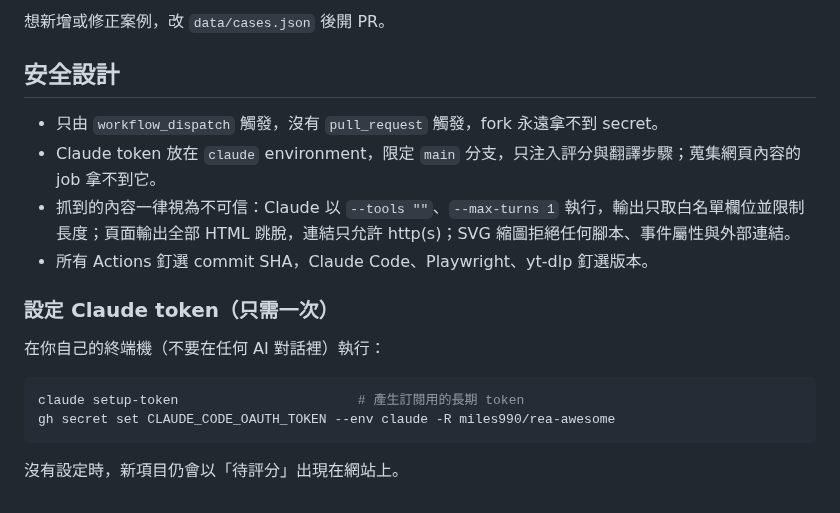
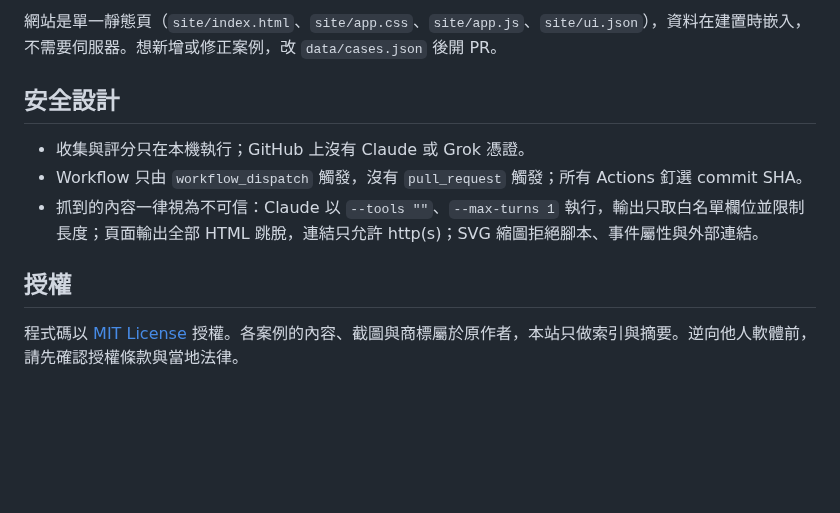
Before and after one commit to miles990/rea-case-rankings, a Markdown page: README.md, the part around one of its changes. GitHub-like rendering; blank space fills up the shorter version.

````diff
--- a/README.md
+++ b/README.md
@@ -47,20 +72,12 @@ node scripts/check.mjs --shots   # 另存截圖到 dist/shots/
 
-想新增或修正案例，改 `data/cases.json` 後開 PR。
+網站是單一靜態頁（`site/index.html`、`site/app.css`、`site/app.js`、`site/ui.json`），資料在建置時嵌入，不需要伺服器。想新增或修正案例，改 `data/cases.json` 後開 PR。
 
 ## 安全設計
 
-- 只由 `workflow_dispatch` 觸發，沒有 `pull_request` 觸發，fork 永遠拿不到 secret。
-- Claude token 放在 `claude` environment，限定 `main` 分支，只注入評分與翻譯步驟；蒐集網頁內容的 job 拿不到它。
-- 抓到的內容一律視為不可信：Claude 以 `--tools ""`、`--max-turns 1` 執行，輸出只取白名單欄位並限制長度；頁面輸出全部 HTML 跳脫，連結只允許 http(s)；SVG 縮圖拒絕任何腳本、事件屬性與外部連結。
-- 所有 Actions 釘選 commit SHA，Claude Code、Playwright、yt-dlp 釘選版本。
+- 收集與評分只在本機執行；GitHub 上沒有 Claude 或 Grok 憑證。
+- Workflow 只由 `workflow_dispatch` 觸發，沒有 `pull_request` 觸發；所有 Actions 釘選 commit SHA。
+- 抓到的內容一律視為不可信：Claude 以 `--tools ""`、`--max-turns 1` 執行，輸出只取白名單欄位並限制長度；頁面輸出全部 HTML 跳脫，連結只允許 http(s)；SVG 縮圖拒絕腳本、事件屬性與外部連結。
 
-### 設定 Claude token（只需一次）
+## 授權
 
-在你自己的終端機（不要在任何 AI 對話裡）執行：
-
-```bash
-claude setup-token                       # 產生訂閱用的長期 token
-gh secret set CLAUDE_CODE_OAUTH_TOKEN --env claude -R miles990/rea-awesome
-```
-
-沒有設定時，新項目仍會以「待評分」出現在網站上。
+程式碼以 [MIT License](LICENSE) 授權。各案例的內容、截圖與商標屬於原作者，本站只做索引與摘要。逆向他人軟體前，請先確認授權條款與當地法律。
````
Also changed, not shown: other parts of README.md (+43 -18 lines), docs/explorer.jpg (added), docs/space.jpg (added), docs/today.jpg (added), 8 other files.
